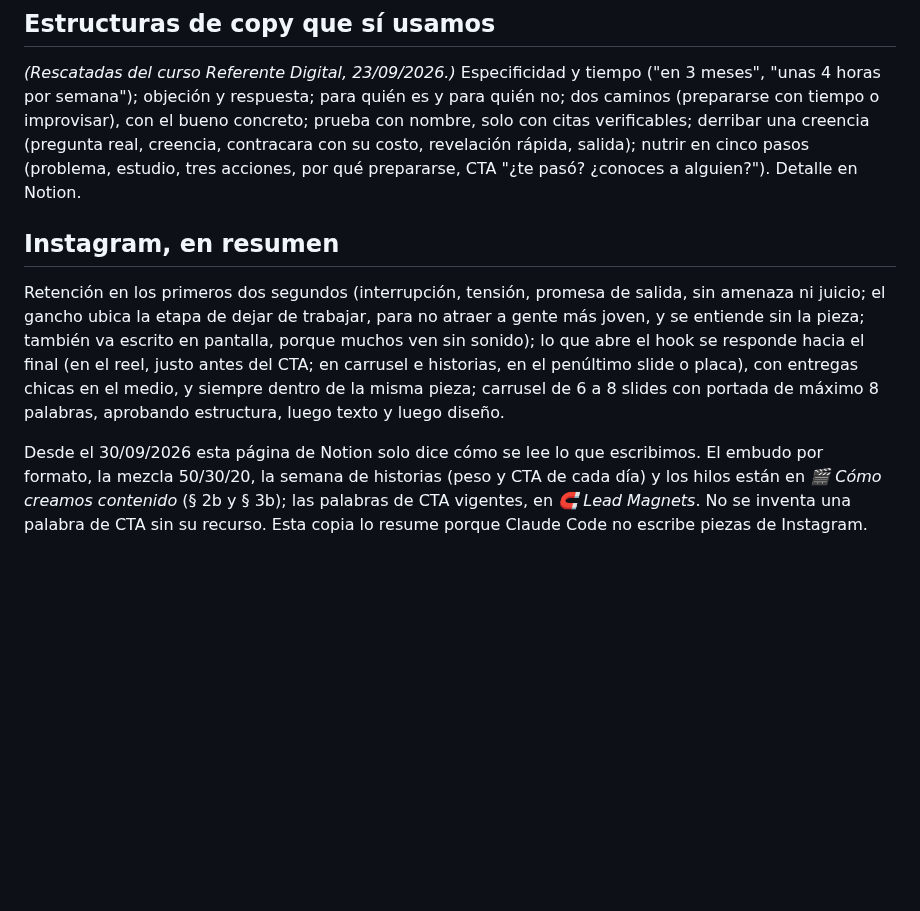
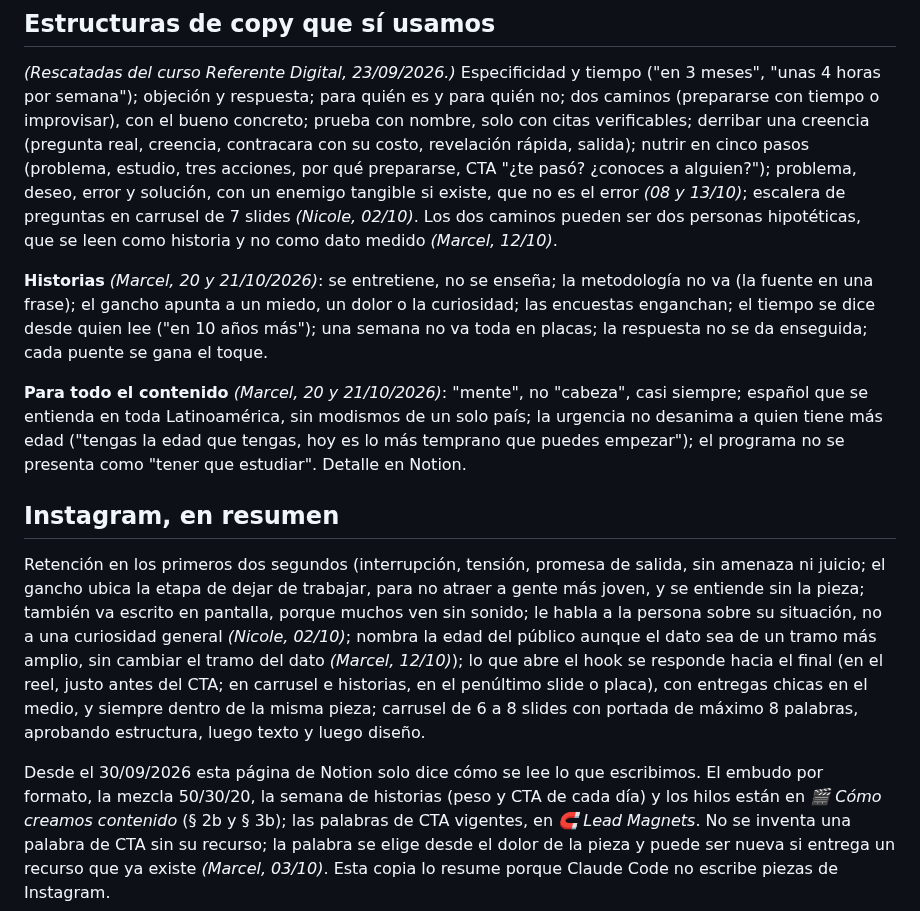
Before and after one commit to maugsbur/disenatujubilacion, a Markdown page: specs/voz.md, the part around one of its changes. Rendered like a GitHub page; blank space fills up the shorter version.

```diff
--- a/specs/voz.md
+++ b/specs/voz.md
@@ -170,15 +197,33 @@ quién es y para quién no; dos caminos (prepararse con tiempo o improvisar),
 con el bueno concreto; prueba con nombre, solo con citas verificables;
 derribar una creencia (pregunta real, creencia, contracara con su costo,
 revelación rápida, salida); nutrir en cinco pasos (problema, estudio, tres
-acciones, por qué prepararse, CTA "¿te pasó? ¿conoces a alguien?").
-Detalle en Notion.
+acciones, por qué prepararse, CTA "¿te pasó? ¿conoces a alguien?");
+problema, deseo, error y solución, con un enemigo tangible si existe, que no
+es el error *(08 y 13/10)*; escalera de preguntas en carrusel de 7 slides
+*(Nicole, 02/10)*. Los dos caminos pueden ser dos personas hipotéticas, que
+se leen como historia y no como dato medido *(Marcel, 12/10)*.
+
+**Historias** *(Marcel, 20 y 21/10/2026)*: se entretiene, no se enseña; la
+metodología no va (la fuente en una frase); el gancho apunta a un miedo, un
+dolor o la curiosidad; las encuestas enganchan; el tiempo se dice desde quien
+lee ("en 10 años más"); una semana no va toda en placas; la respuesta no se
+da enseguida; cada puente se gana el toque.
+
+**Para todo el contenido** *(Marcel, 20 y 21/10/2026)*: "mente", no "cabeza",
+casi siempre; español que se entienda en toda Latinoamérica, sin modismos de
+un solo país; la urgencia no desanima a quien tiene más edad ("tengas la edad
+que tengas, hoy es lo más temprano que puedes empezar"); el programa no se
+presenta como "tener que estudiar". Detalle en Notion.
 
 ## Instagram, en resumen
 
 Retención en los primeros dos segundos (interrupción, tensión, promesa de
 salida, sin amenaza ni juicio; el gancho ubica la etapa de dejar de trabajar,
 para no atraer a gente más joven, y se entiende sin la pieza; también va
-escrito en pantalla, porque muchos ven sin sonido); lo que abre el hook se responde hacia el final (en el
+escrito en pantalla, porque muchos ven sin sonido; le habla a la persona sobre
+su situación, no a una curiosidad general *(Nicole, 02/10)*; nombra la edad
+del público aunque el dato sea de un tramo más amplio, sin cambiar el tramo
+del dato *(Marcel, 12/10)*); lo que abre el hook se responde hacia el final (en el
 reel, justo antes del CTA; en carrusel e historias, en el penúltimo slide o
 placa), con entregas chicas en el medio, y siempre dentro de la misma pieza;
 carrusel de 6 a 8 slides con portada de máximo 8 palabras, aprobando
@@ -188,5 +233,7 @@ Desde el 30/09/2026 esta página de Notion solo dice cómo se lee lo que
 escribimos. El embudo por formato, la mezcla 50/30/20, la semana de
 historias (peso y CTA de cada día) y los hilos están en *🎬 Cómo creamos
 contenido* (§ 2b y § 3b); las palabras de CTA vigentes, en *🧲 Lead Magnets*.
-No se inventa una palabra de CTA sin su recurso. Esta copia lo resume porque
+No se inventa una palabra de CTA sin su recurso; la palabra se elige desde el
+dolor de la pieza y puede ser nueva si entrega un recurso que ya existe
+*(Marcel, 03/10)*. Esta copia lo resume porque
 Claude Code no escribe piezas de Instagram.
```
Also changed, not shown: other parts of specs/voz.md (+34 -7 lines).
